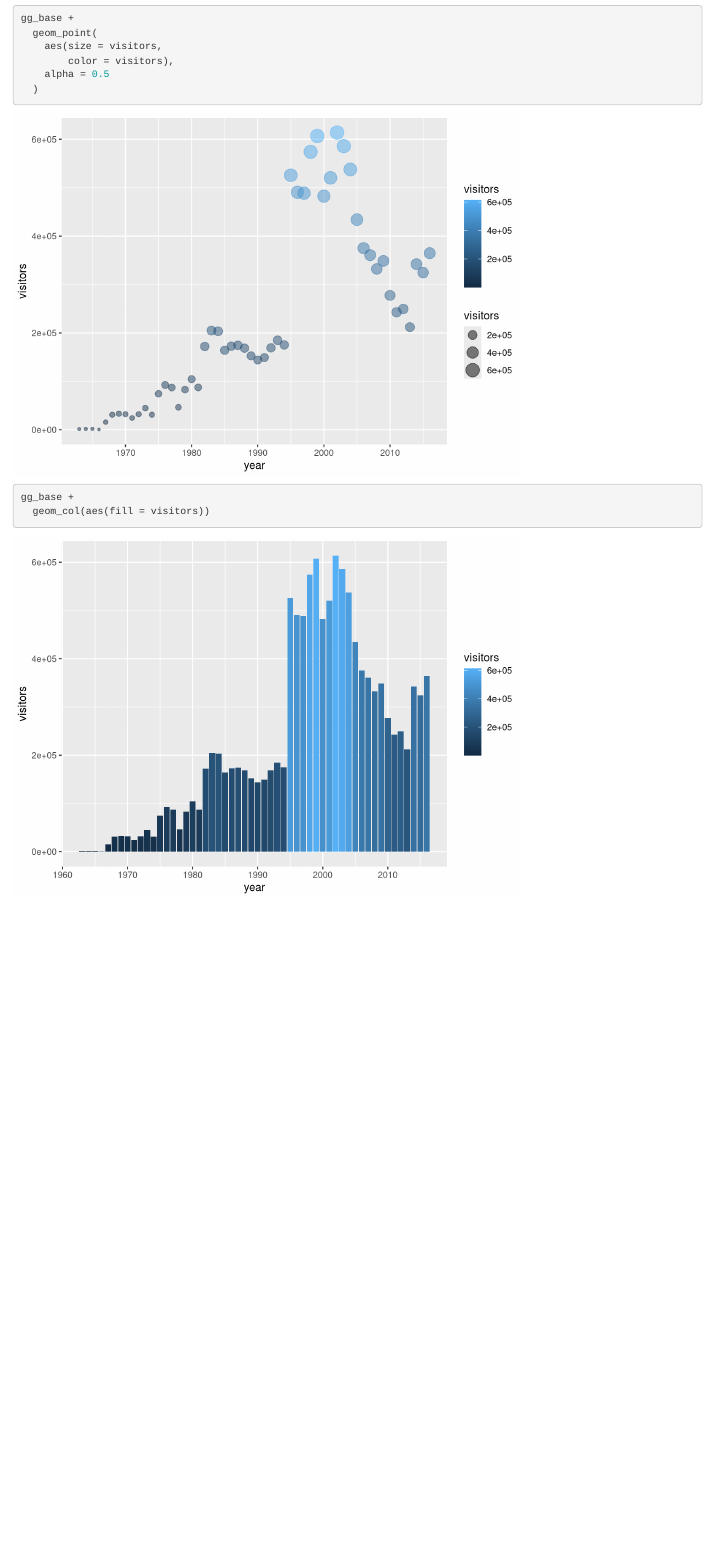
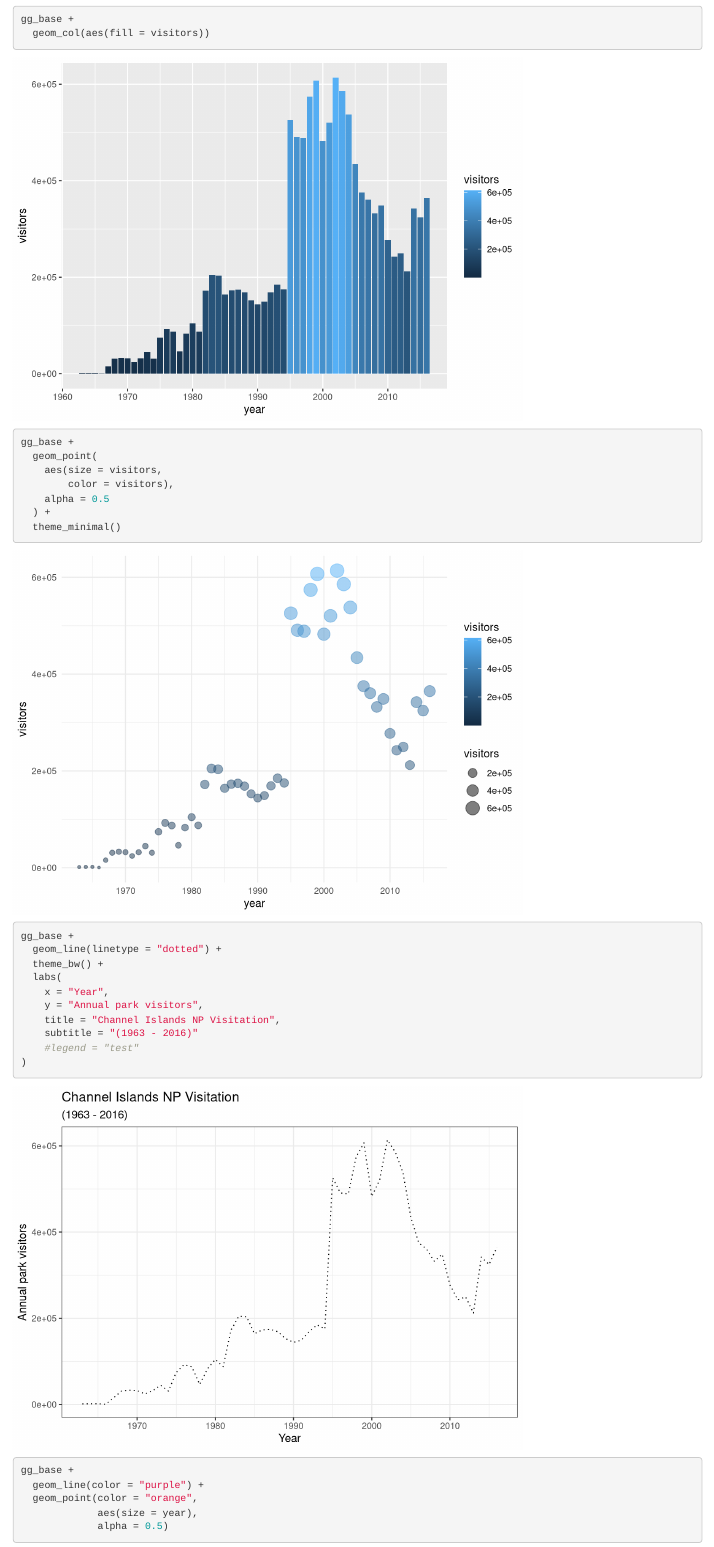
Before and after one commit to amchagas/r-workshop, an R Markdown document (plots-ggplot.Rmd): the page in a window 1100 px wide, from 3610 px down before the commit and from 4240 px down after it. Rendered offline with R 4.5, knitr and Pandoc, with nearby package versions.

Commit message:
more updates while running the course

```diff
--- a/plots-ggplot.Rmd
+++ b/plots-ggplot.Rmd
@@ -71,3 +71,31 @@
 
 gg_base +
   geom_col(aes(fill = visitors))
+
+
+gg_base +
+  geom_point(
+    aes(size = visitors,
+        color = visitors),
+    alpha = 0.5
+  ) +
+  theme_minimal()
+
+gg_base +
+  geom_line(linetype = "dotted") +
+  theme_bw() +
+  labs(
+    x = "Year",
+    y = "Annual park visitors",
+    title = "Channel Islands NP Visitation",
+    subtitle = "(1963 - 2016)"
+    #legend = "test"
+)
+
+
+
+gg_base +
+  geom_line(color = "purple") +
+  geom_point(color = "orange",
+             aes(size = year),
+             alpha = 0.5)
```
Also changed, not shown: figures/np_graph.jpg (added), plots-ggplot.Rmd (21 more changed lines).
